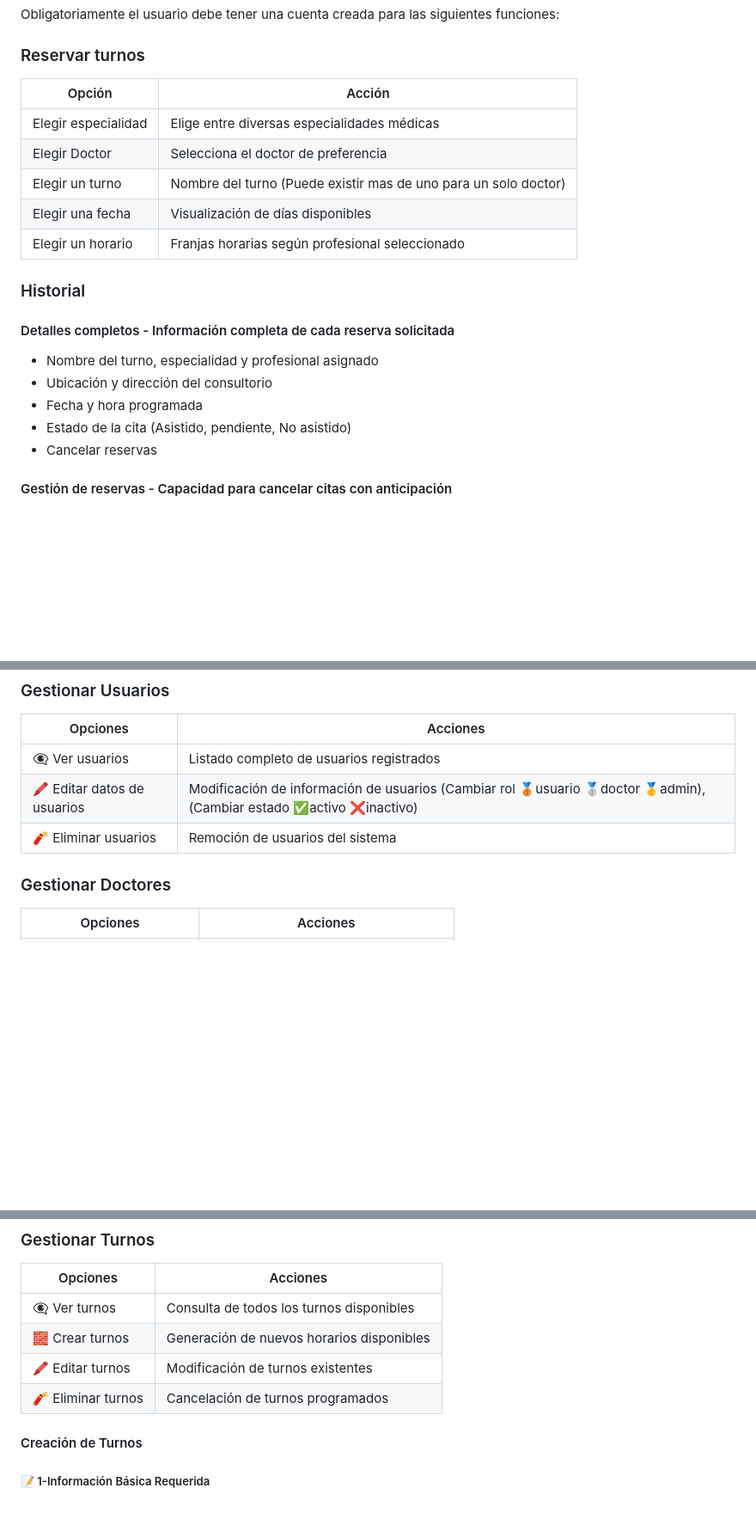
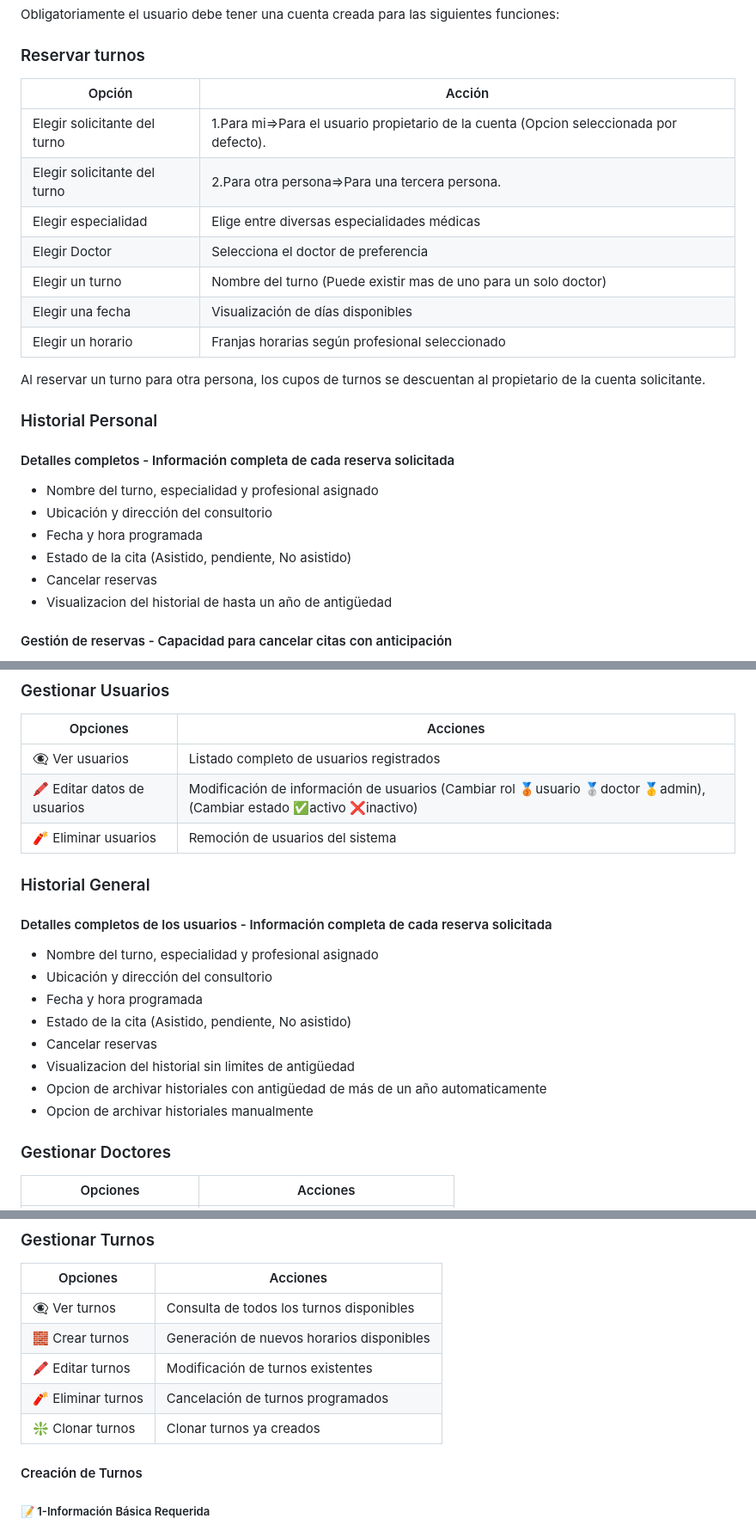
Before and after one commit to boriscr/Turnos, a Markdown page: README.md, 3 parts joined by grey strips. Shown at 86% size. Rendered like a GitHub page; blank space fills up the shorter version.

Commit message:
Agregar historial a readme

```diff
--- a/README.md
+++ b/README.md
@@ -32,15 +32,18 @@
 
 ### Reservar turnos
 
-| Opción              | Acción                                                          |
-| ------------------- | --------------------------------------------------------------- |
-| Elegir especialidad | Elige entre diversas especialidades médicas                     |
-| Elegir Doctor       | Selecciona el doctor de preferencia                             |
-| Elegir un turno     | Nombre del turno (Puede existir mas de uno para un solo doctor) |
-| Elegir una fecha    | Visualización de días disponibles                               |
-| Elegir un horario   | Franjas horarias según profesional seleccionado                 |
+| Opción                       | Acción                                                                                 |
+| ---------------------------- | -------------------------------------------------------------------------------------- |
+| Elegir solicitante del turno | 1.Para mi=>Para el usuario propietario de la cuenta (Opcion seleccionada por defecto). |
+| Elegir solicitante del turno | 2.Para otra persona=>Para una tercera persona.                                         |
+| Elegir especialidad          | Elige entre diversas especialidades médicas                                            |
+| Elegir Doctor                | Selecciona el doctor de preferencia                                                    |
+| Elegir un turno              | Nombre del turno (Puede existir mas de uno para un solo doctor)                        |
+| Elegir una fecha             | Visualización de días disponibles                                                      |
+| Elegir un horario            | Franjas horarias según profesional seleccionado                                        |
+<p>Al reservar un turno para otra persona, los cupos de turnos se descuentan al propietario de la cuenta solicitante.</p>
 
-### Historial
+### Historial Personal
 #### Detalles completos - Información completa de cada reserva solicitada
 
 - Nombre del turno, especialidad y profesional asignado
@@ -48,6 +51,7 @@
 - Fecha y hora programada
 - Estado de la cita (Asistido, pendiente, No asistido)
 - Cancelar reservas
+- Visualizacion del historial de hasta un año de antigüedad
 
 #### Gestión de reservas - Capacidad para cancelar citas con anticipación
 
@@ -74,6 +78,16 @@
 | 👁‍🗨 Ver usuarios              | Listado completo de usuarios registrados                                                                         |
 | 🖍  Editar datos de usuarios | Modificación de información de usuarios (Cambiar rol 🥉usuario 🥈doctor 🥇admin),(Cambiar estado ✅activo ❌inactivo) |
 | 🧨 Eliminar usuarios         | Remoción de usuarios del sistema                                                                                 |
+### Historial General
+#### Detalles completos de los usuarios - Información completa de cada reserva solicitada
+- Nombre del turno, especialidad y profesional asignado
+- Ubicación y dirección del consultorio
+- Fecha y hora programada
+- Estado de la cita (Asistido, pendiente, No asistido)
+- Cancelar reservas
+- Visualizacion del historial sin limites de antigüedad
+- Opcion de archivar historiales con antigüedad de más de un año automaticamente
+- Opcion de archivar historiales manualmente
 
 ### Gestionar Doctores
 | Opciones                  | Acciones                             |
@@ -98,7 +112,7 @@
 | 🧱 Crear turnos    | Generación de nuevos horarios disponibles |
 | 🖍  Editar turnos  | Modificación de turnos existentes         |
 | 🧨 Eliminar turnos | Cancelación de turnos programados         |
-
+| ❇️ Clonar turnos   | Clonar turnos ya creados                  |
 #### Creación de Turnos
 ##### 📝 1-Información Básica Requerida
 
```
Also changed, not shown: other parts of README.md (+5 -5 lines).
